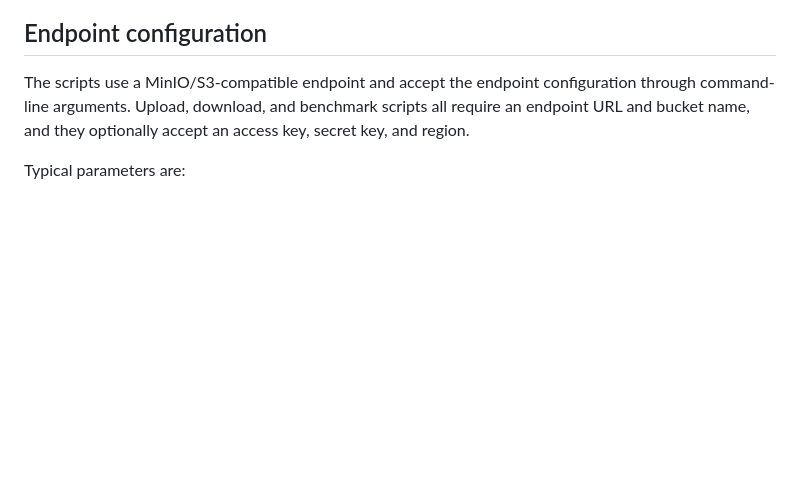
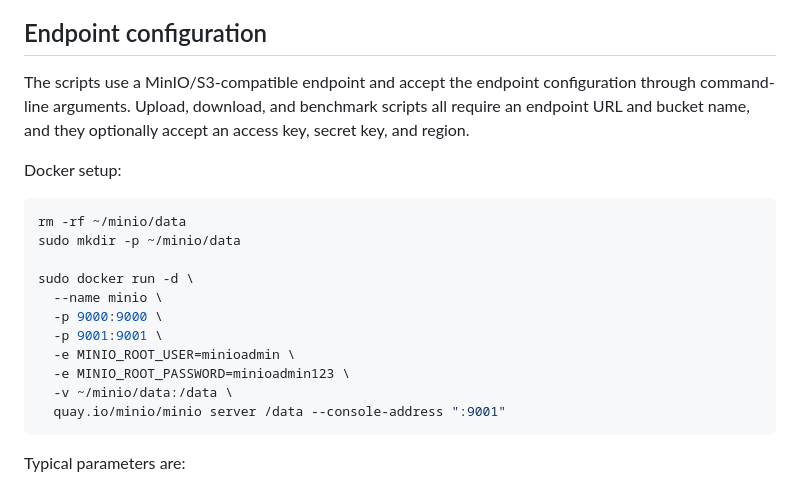
Before and after one commit to TanguyGodat/CCBD_Project, a Markdown page: README.md, the part around the change. Drawn GitHub-style; blank space fills up the shorter version.

Commit message:
Include Docker setup in README
Added Docker setup instructions for MinIO.

````diff
--- a/README.md
+++ b/README.md
@@ -54,6 +54,21 @@ pip install -r requirements.txt
 ## Endpoint configuration
 
 The scripts use a MinIO/S3-compatible endpoint and accept the endpoint configuration through command-line arguments. Upload, download, and benchmark scripts all require an endpoint URL and bucket name, and they optionally accept an access key, secret key, and region.
+
+Docker setup:
+```bash
+rm -rf ~/minio/data
+sudo mkdir -p ~/minio/data
+
+sudo docker run -d \
+  --name minio \
+  -p 9000:9000 \
+  -p 9001:9001 \
+  -e MINIO_ROOT_USER=minioadmin \
+  -e MINIO_ROOT_PASSWORD=minioadmin123 \
+  -v ~/minio/data:/data \
+  quay.io/minio/minio server /data --console-address ":9001"
+```
 
 Typical parameters are:
 - `--endpoint-url`: MinIO/S3 endpoint, for example `http://localhost:9000`
````
